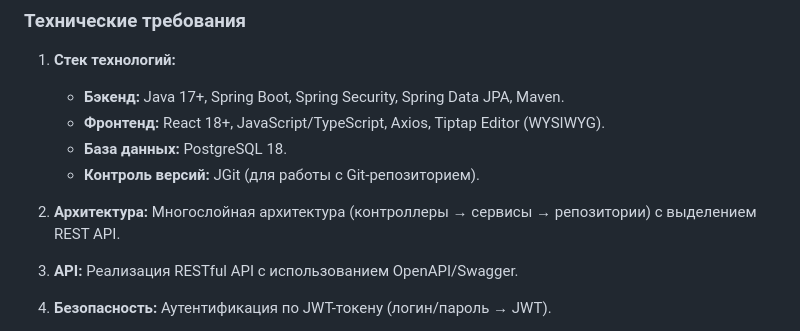
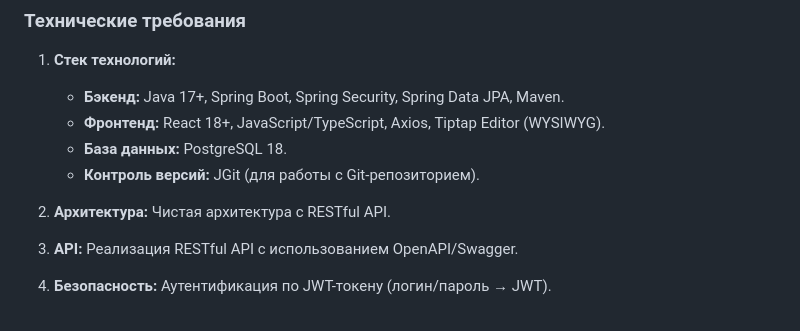
Before and after one commit to C23-501-SoftDev/Docs, a Markdown page: base-requirements.md, the part around the change. Drawn GitHub-style.

```diff
--- a/base-requirements.md
+++ b/base-requirements.md
@@ -294,7 +294,7 @@ stateDiagram-v2
    - **Фронтенд:** React 18+, JavaScript/TypeScript, Axios, Tiptap Editor (WYSIWYG).
    - **База данных:** PostgreSQL 18.
    - **Контроль версий:** JGit (для работы с Git-репозиторием).
-2. **Архитектура:** Многослойная архитектура (контроллеры → сервисы → репозитории) с выделением REST API.
+2. **Архитектура:** Чистая архитектура с RESTful API.
 3. **API:** Реализация RESTful API с использованием OpenAPI/Swagger.
 4. **Безопасность:** Аутентификация по JWT-токену (логин/пароль → JWT).
 5. **Работа с данными:**
```
Also changed, not shown: logic_scheme.md (+7 -3 lines).
